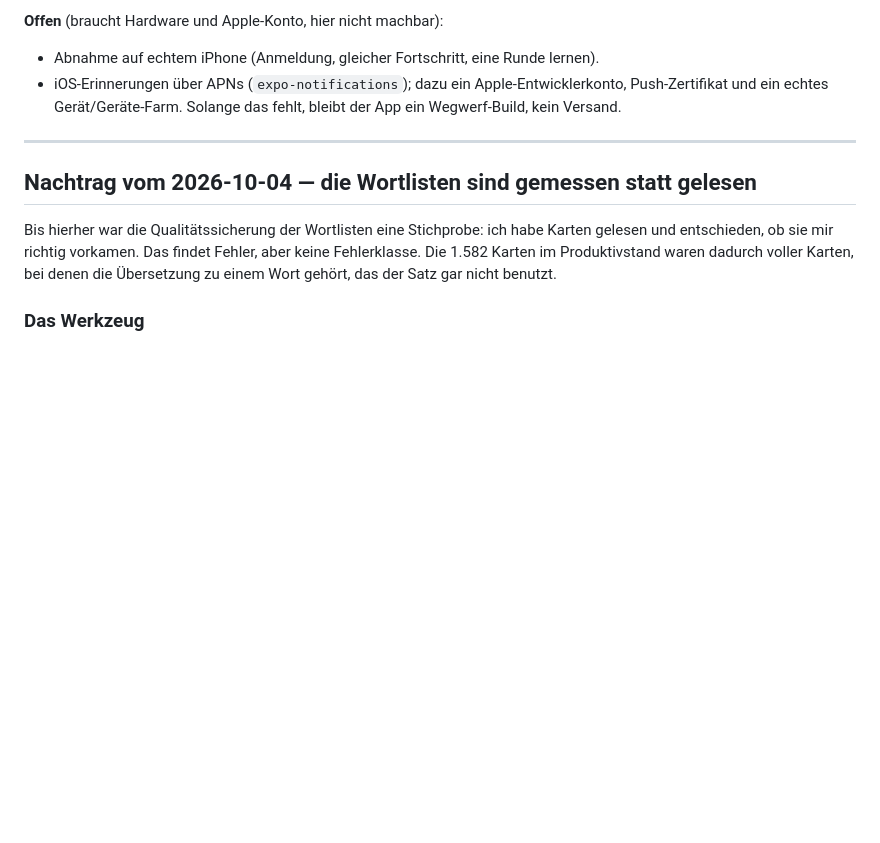
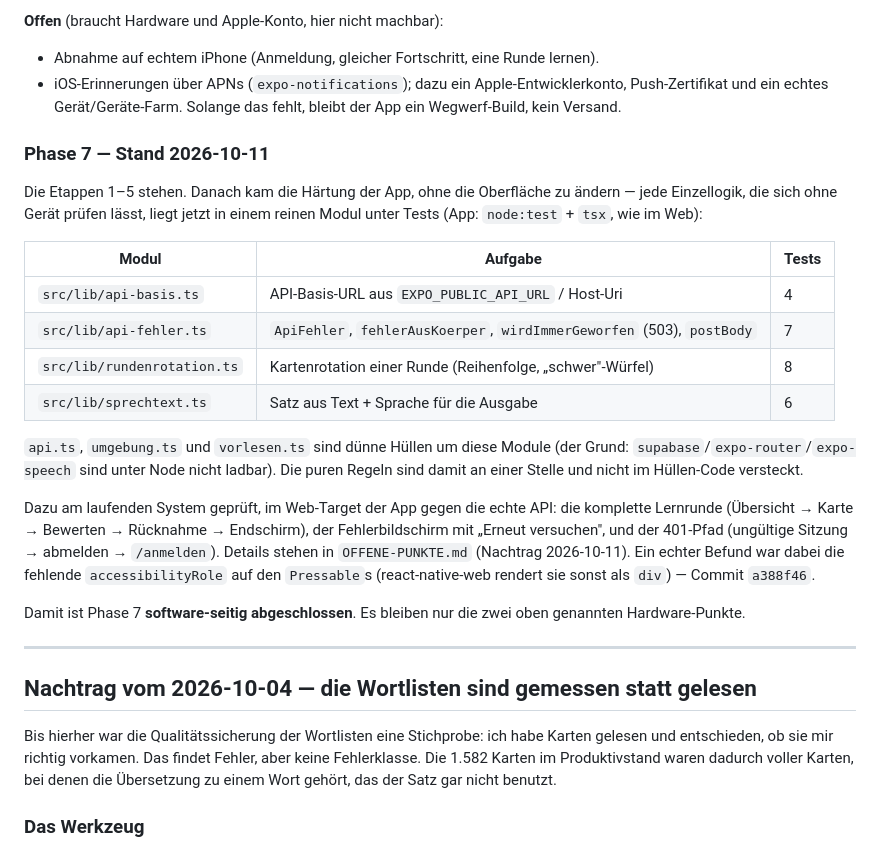
Before and after one commit to croissant1qp1-hue/lexio, a Markdown page: LEXIO-PLAN.md, the part around the change. Rendered like a GitHub page; blank space fills up the shorter version.

Commit message:
Phase 7 (Doku): software-seitiger Stand 2026-10-11 festgehalten

```diff
--- a/LEXIO-PLAN.md
+++ b/LEXIO-PLAN.md
@@ -1763,6 +1763,35 @@ gebaut; jede Etappe ist geprüft und auf `origin/main` gepusht:
   Apple-Entwicklerkonto, Push-Zertifikat und ein echtes Gerät/Geräte-Farm.
   Solange das fehlt, bleibt der App ein Wegwerf-Build, kein Versand.
 
+### Phase 7 — Stand 2026-10-11
+
+Die Etappen 1–5 stehen. Danach kam die Härtung der App, ohne die Oberfläche
+zu ändern — jede Einzellogik, die sich ohne Gerät prüfen lässt, liegt jetzt
+in einem reinen Modul unter Tests (App: `node:test` + `tsx`, wie im Web):
+
+| Modul | Aufgabe | Tests |
+| --- | --- | --- |
+| `src/lib/api-basis.ts` | API-Basis-URL aus `EXPO_PUBLIC_API_URL` / Host-Uri | 4 |
+| `src/lib/api-fehler.ts` | `ApiFehler`, `fehlerAusKoerper`, `wirdImmerGeworfen` (503), `postBody` | 7 |
+| `src/lib/rundenrotation.ts` | Kartenrotation einer Runde (Reihenfolge, „schwer"-Würfel) | 8 |
+| `src/lib/sprechtext.ts` | Satz aus Text + Sprache für die Ausgabe | 6 |
+
+`api.ts`, `umgebung.ts` und `vorlesen.ts` sind dünne Hüllen um diese Module
+(der Grund: `supabase`/`expo-router`/`expo-speech` sind unter Node nicht
+ladbar). Die puren Regeln sind damit an einer Stelle und nicht im Hüllen-Code
+versteckt.
+
+Dazu am laufenden System geprüft, im Web-Target der App gegen die echte API:
+die komplette Lernrunde (Übersicht → Karte → Bewerten → Rücknahme →
+Endschirm), der Fehlerbildschirm mit „Erneut versuchen", und der
+401-Pfad (ungültige Sitzung → abmelden → `/anmelden`). Details stehen in
+`OFFENE-PUNKTE.md` (Nachtrag 2026-10-11). Ein echter Befund war dabei die
+fehlende `accessibilityRole` auf den `Pressable`s (react-native-web rendert
+sie sonst als `div`) — Commit `a388f46`.
+
+Damit ist Phase 7 **software-seitig abgeschlossen**. Es bleiben nur die zwei
+oben genannten Hardware-Punkte.
+
 ---
 
 ## Nachtrag vom 2026-10-04 — die Wortlisten sind gemessen statt gelesen
```
